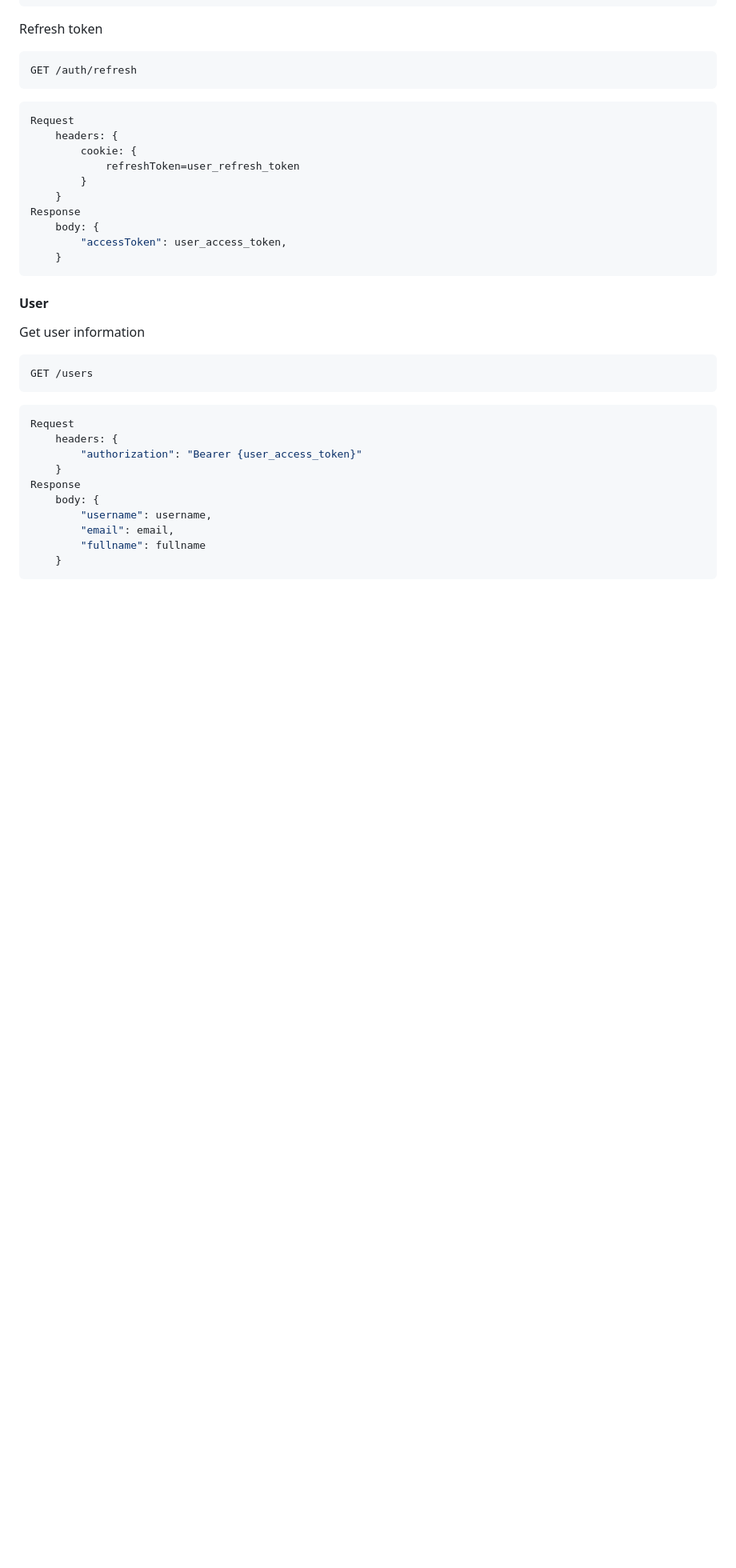
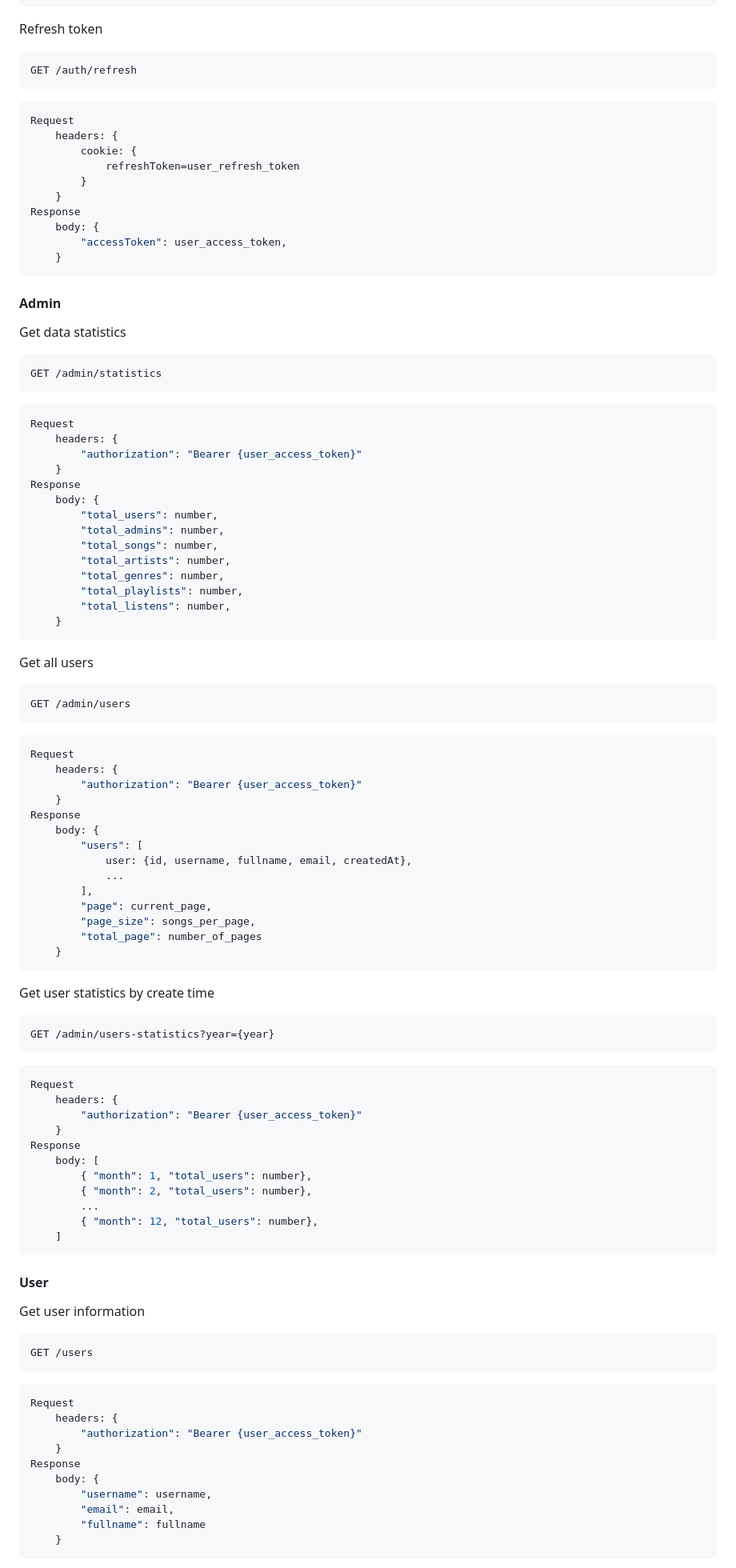
Before and after one commit to devtrungk3/music-website, a Markdown page: README.md, the part around the change printed below. Shown: that part at 80% size. Rendered like a GitHub page; blank space fills up the shorter version.

Commit message:
docs: update README.md

````diff
--- a/README.md
+++ b/README.md
@@ -213,6 +214,65 @@ Response
     body: {
         "accessToken": user_access_token,
     }
+```
+<a name="api-admin"></a>
+#### Admin
+Get data statistics
+```http
+GET /admin/statistics
+```
+```javascript
+Request
+    headers: {
+        "authorization": "Bearer {user_access_token}"
+    }
+Response
+    body: {
+        "total_users": number,
+        "total_admins": number,
+        "total_songs": number,
+        "total_artists": number,
+        "total_genres": number,
+        "total_playlists": number,
+        "total_listens": number,
+    }
+```
+Get all users
+```http
+GET /admin/users
+```
+```javascript
+Request
+    headers: {
+        "authorization": "Bearer {user_access_token}"
+    }
+Response
+    body: {
+		"users": [
+			user: {id, username, fullname, email, createdAt},
+			...
+		],
+        "page": current_page,
+        "page_size": songs_per_page,
+        "total_page": number_of_pages
+    }
+```
+Get user statistics by create time
+```http
+GET /admin/users-statistics?year={year}
+```
+```javascript
+Request
+    headers: {
+        "authorization": "Bearer {user_access_token}"
+    }
+Response
+    body: [
+		{ "month": 1, "total_users": number},
+		{ "month": 2, "total_users": number},
+		...
+		{ "month": 12, "total_users": number},
+	]
 ```
 <a name="api-user"></a>
 #### User
````
Also changed, not shown: other parts of README.md (+4 -0 lines).
